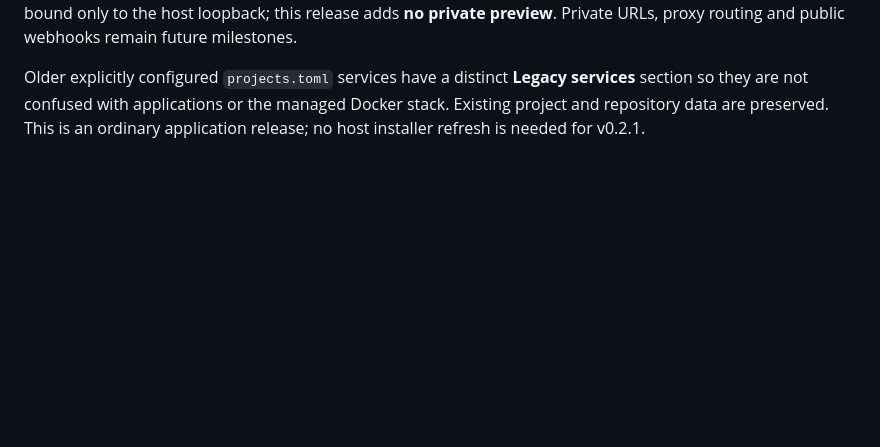
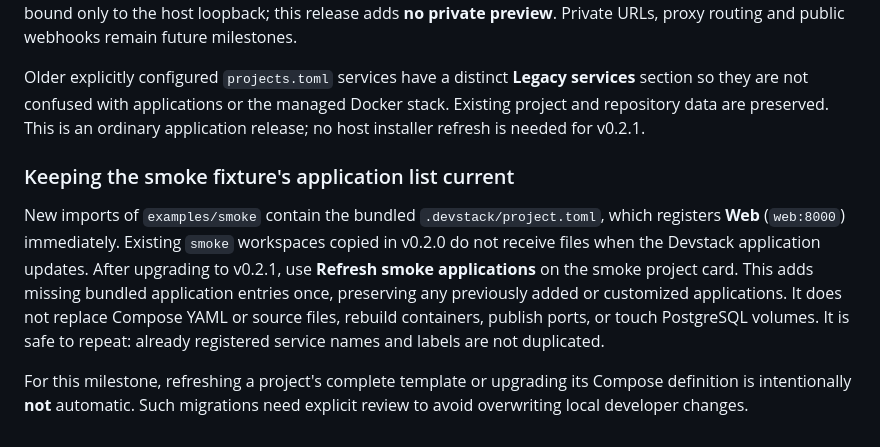
Before and after one commit to rafaelpivato/devstack, a Markdown page: README.md, the part around the change. Rendered like a GitHub page; blank space fills up the shorter version.

Commit message:
docs: explain one-click smoke app refresh on existing installations

```diff
--- a/README.md
+++ b/README.md
@@ -439,3 +439,19 @@ Older explicitly configured `projects.toml` services have a distinct
 the managed Docker stack. Existing project and repository data are preserved.
 This is an ordinary application release; no host installer refresh is needed
 for v0.2.1.
+
+### Keeping the smoke fixture's application list current
+
+New imports of `examples/smoke` contain the bundled
+`.devstack/project.toml`, which registers **Web** (`web:8000`) immediately.
+Existing `smoke` workspaces copied in v0.2.0 do not receive files when the
+Devstack application updates. After upgrading to v0.2.1, use **Refresh smoke
+applications** on the smoke project card. This adds missing bundled application
+entries once, preserving any previously added or customized applications.
+It does not replace Compose YAML or source files, rebuild containers, publish
+ports, or touch PostgreSQL volumes. It is safe to repeat: already registered
+service names and labels are not duplicated.
+
+For this milestone, refreshing a project's complete template or upgrading
+its Compose definition is intentionally **not** automatic. Such migrations
+need explicit review to avoid overwriting local developer changes.
```
